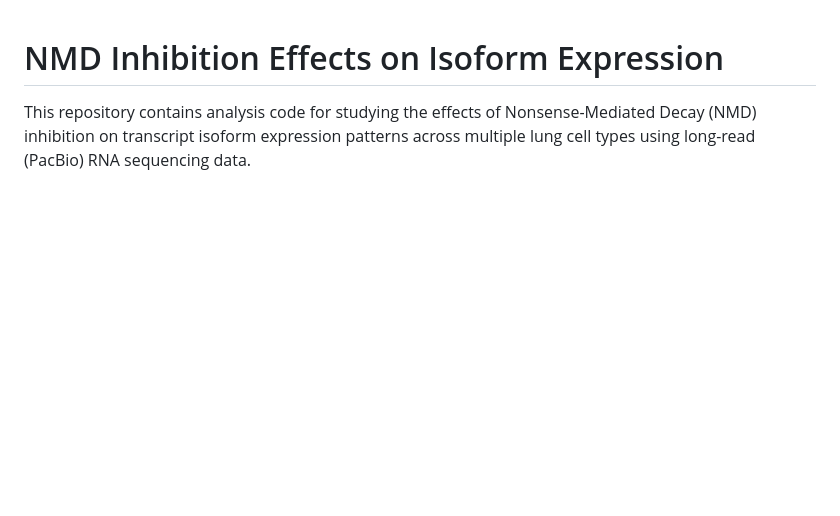
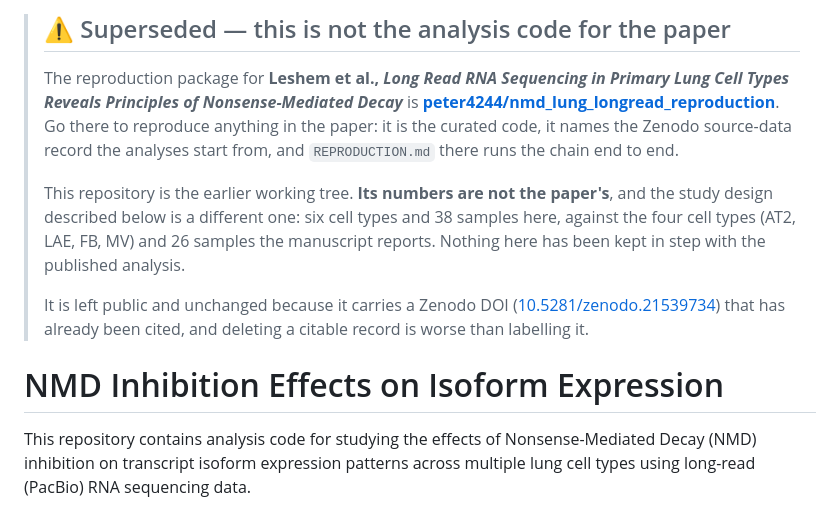
Before and after one commit to peter4244/nmd_isopair_analysis, a Markdown page: README.md, the part around the change. Rendered like a GitHub page; blank space fills up the shorter version.

Commit message:
README: point readers at the paper's reproduction package
This repository is the earlier six-cell-type working tree and its numbers are
not the paper's -- 6 cell types and 38 samples here, against the 4 cell types
and 26 samples the manuscript reports. It carries DOI 10.5281/zenodo.21539734,
which the manuscript's Availability section currently cites as the study's
analysis code; that pairing is wrong and will be corrected at revision. The
curated package is peter4244/nmd_lung_longread_reproduction.

Left public and otherwise unchanged: the DOI has been cited, and deleting a
citable record is worse than labelling it.

```diff
--- a/README.md
+++ b/README.md
@@ -1,3 +1,20 @@
+> ## ⚠ Superseded — this is not the analysis code for the paper
+>
+> The reproduction package for **Leshem et al., _Long Read RNA Sequencing in Primary Lung Cell
+> Types Reveals Principles of Nonsense-Mediated Decay_** is
+> **[peter4244/nmd_lung_longread_reproduction](https://github.com/peter4244/nmd_lung_longread_reproduction)**.
+> Go there to reproduce anything in the paper: it is the curated code, it names the Zenodo
+> source-data record the analyses start from, and `REPRODUCTION.md` there runs the chain end to end.
+>
+> This repository is the earlier working tree. **Its numbers are not the paper's**, and the study
+> design described below is a different one: six cell types and 38 samples here, against the four
+> cell types (AT2, LAE, FB, MV) and 26 samples the manuscript reports. Nothing here has been kept
+> in step with the published analysis.
+>
+> It is left public and unchanged because it carries a Zenodo DOI
+> ([10.5281/zenodo.21539734](https://doi.org/10.5281/zenodo.21539734)) that has already been cited,
+> and deleting a citable record is worse than labelling it.
+
 # NMD Inhibition Effects on Isoform Expression
 
 This repository contains analysis code for studying the effects of Nonsense-Mediated Decay (NMD) inhibition on transcript isoform expression patterns across multiple lung cell types using long-read (PacBio) RNA sequencing data.
```
